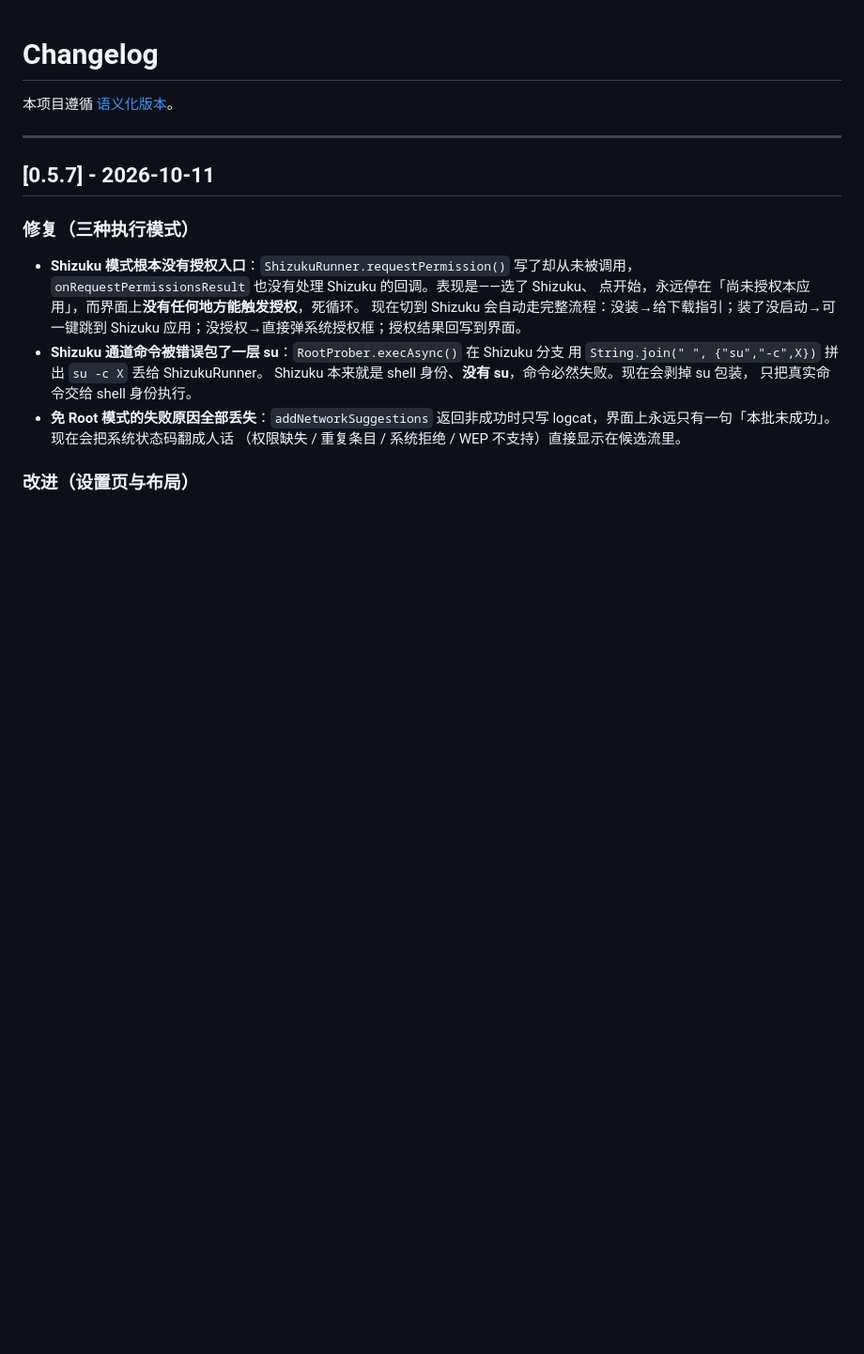
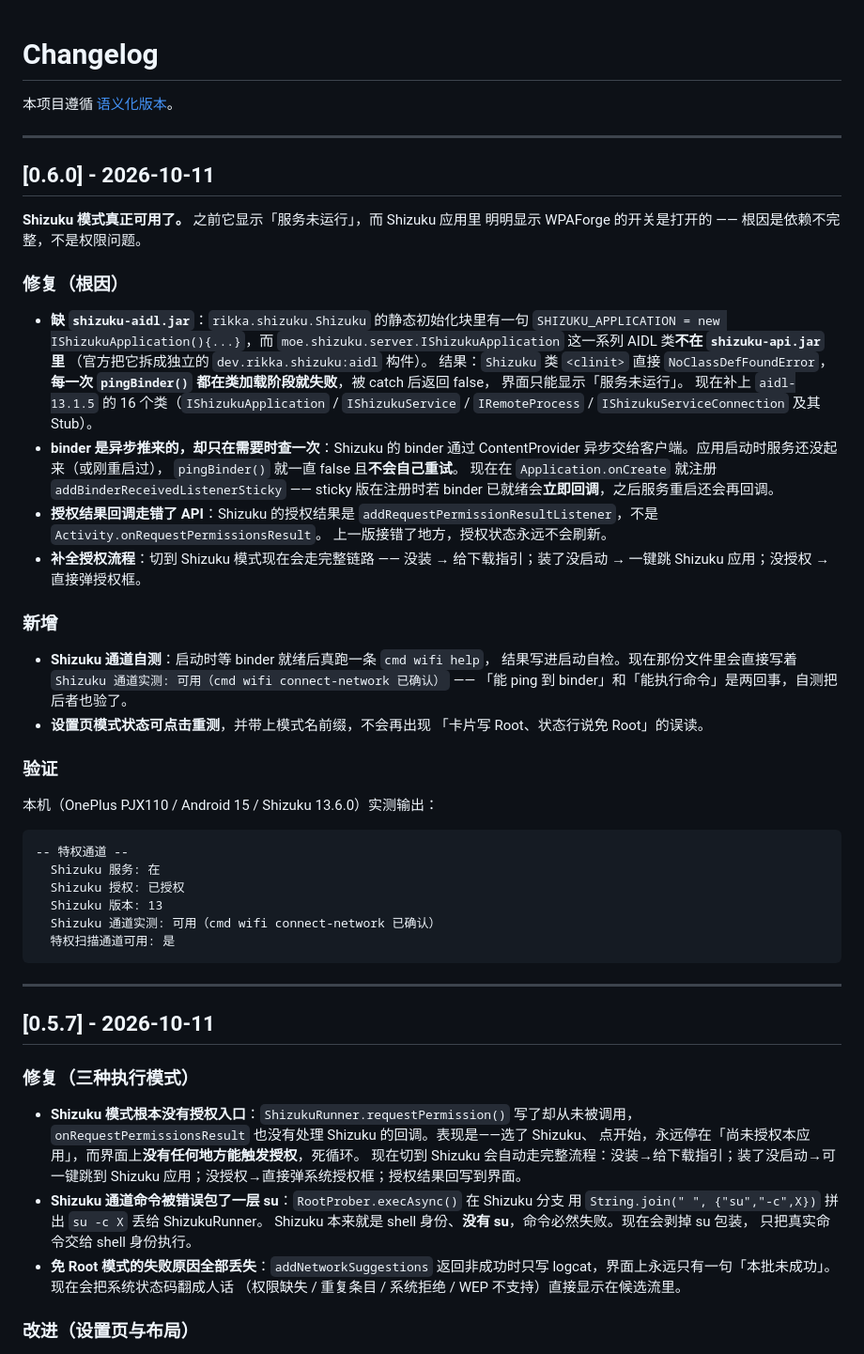
Before and after one commit to wlmosv-png/wpaforge, a Markdown page: CHANGELOG.md, the part around the change. Shown at 94% size. Rendered like a GitHub page; blank space fills up the shorter version.

Commit message:
WPAForge 0.6.0 - Shizuku mode now actually works
Root cause: shizuku-api.jar does not contain the AIDL classes.
The Shizuku class static initializer assigns
SHIZUKU_APPLICATION = new IShizukuApplication(){...}, and
moe.shizuku.server.IShizukuApplication ships in the separate
dev.rikka.shizuku:aidl artifact. Without it the clinit throws
NoClassDefFoundError, so EVERY pingBinder() failed at class-load time
and was swallowed by catch - the UI could only ever show
"service not running".

- Add shizuku-aidl.jar (16 classes from aidl-13.1.5)
- Register addBinderReceivedListenerSticky in Application.onCreate: the
  binder is pushed asynchronously and never retried, so a late-starting
  service was never noticed
- Use addRequestPermissionResultListener for the grant result
  (not onRequestPermissionsResult)
- Full grant flow when switching to Shizuku mode
- Startup self-check now actually runs cmd wifi help over the channel
- Settings: mode status line shows the mode name, tap to re-check
- Crack page: progress bar moved out of the status card and hidden by
  default; StagedProgress renders nothing when empty
- No-root mode: submission failures now surface the real system status
  code instead of only writing to logcat

Verified on device (OnePlus PJX110 / Android 15 / Shizuku 13.6.0):
  Shizuku service: present
  Shizuku grant: granted
  Shizuku channel probe: usable (cmd wifi connect-network confirmed)

Tests: 123 passing

````diff
--- a/CHANGELOG.md
+++ b/CHANGELOG.md
@@ -1,6 +1,57 @@
 # Changelog
 
 本项目遵循 [语义化版本](https://semver.org/lang/zh-CN/)。
+
+---
+
+## [0.6.0] - 2026-10-11
+
+**Shizuku 模式真正可用了。** 之前它显示「服务未运行」，而 Shizuku 应用里
+明明显示 WPAForge 的开关是打开的 —— 根因是依赖不完整，不是权限问题。
+
+### 修复（根因）
+
+- **缺 `shizuku-aidl.jar`**：`rikka.shizuku.Shizuku` 的静态初始化块里有一句
+  `SHIZUKU_APPLICATION = new IShizukuApplication(){...}`，而
+  `moe.shizuku.server.IShizukuApplication` 这一系列 AIDL 类**不在 `shizuku-api.jar` 里**
+  （官方把它拆成独立的 `dev.rikka.shizuku:aidl` 构件）。
+  结果：`Shizuku` 类 `<clinit>` 直接 `NoClassDefFoundError`，
+  **每一次 `pingBinder()` 都在类加载阶段就失败**，被 catch 后返回 false，
+  界面只能显示「服务未运行」。
+  现在补上 `aidl-13.1.5` 的 16 个类（`IShizukuApplication` / `IShizukuService` /
+  `IRemoteProcess` / `IShizukuServiceConnection` 及其 Stub）。
+- **binder 是异步推来的，却只在需要时查一次**：Shizuku 的 binder 通过
+  ContentProvider 异步交给客户端。应用启动时服务还没起来（或刚重启过），
+  `pingBinder()` 就一直 false 且**不会自己重试**。
+  现在在 `Application.onCreate` 就注册 `addBinderReceivedListenerSticky`
+  —— sticky 版在注册时若 binder 已就绪会**立即回调**，之后服务重启还会再回调。
+- **授权结果回调走错了 API**：Shizuku 的授权结果是
+  `addRequestPermissionResultListener`，不是 `Activity.onRequestPermissionsResult`。
+  上一版接错了地方，授权状态永远不会刷新。
+- **补全授权流程**：切到 Shizuku 模式现在会走完整链路 ——
+  没装 → 给下载指引；装了没启动 → 一键跳 Shizuku 应用；没授权 → 直接弹授权框。
+
+### 新增
+
+- **Shizuku 通道自测**：启动时等 binder 就绪后真跑一条 `cmd wifi help`，
+  结果写进启动自检。现在那份文件里会直接写着
+  `Shizuku 通道实测: 可用（cmd wifi connect-network 已确认）` ——
+  「能 ping 到 binder」和「能执行命令」是两回事，自测把后者也验了。
+- **设置页模式状态可点击重测**，并带上模式名前缀，不会再出现
+  「卡片写 Root、状态行说免 Root」的误读。
+
+### 验证
+
+本机（OnePlus PJX110 / Android 15 / Shizuku 13.6.0）实测输出：
+
+```
+-- 特权通道 --
+  Shizuku 服务: 在
+  Shizuku 授权: 已授权
+  Shizuku 版本: 13
+  Shizuku 通道实测: 可用（cmd wifi connect-network 已确认）
+  特权扫描通道可用: 是
+```
 
 ---
 
````
Also changed, not shown: README.md (+1 -1 lines), README_EN.md (+1 -1 lines).
